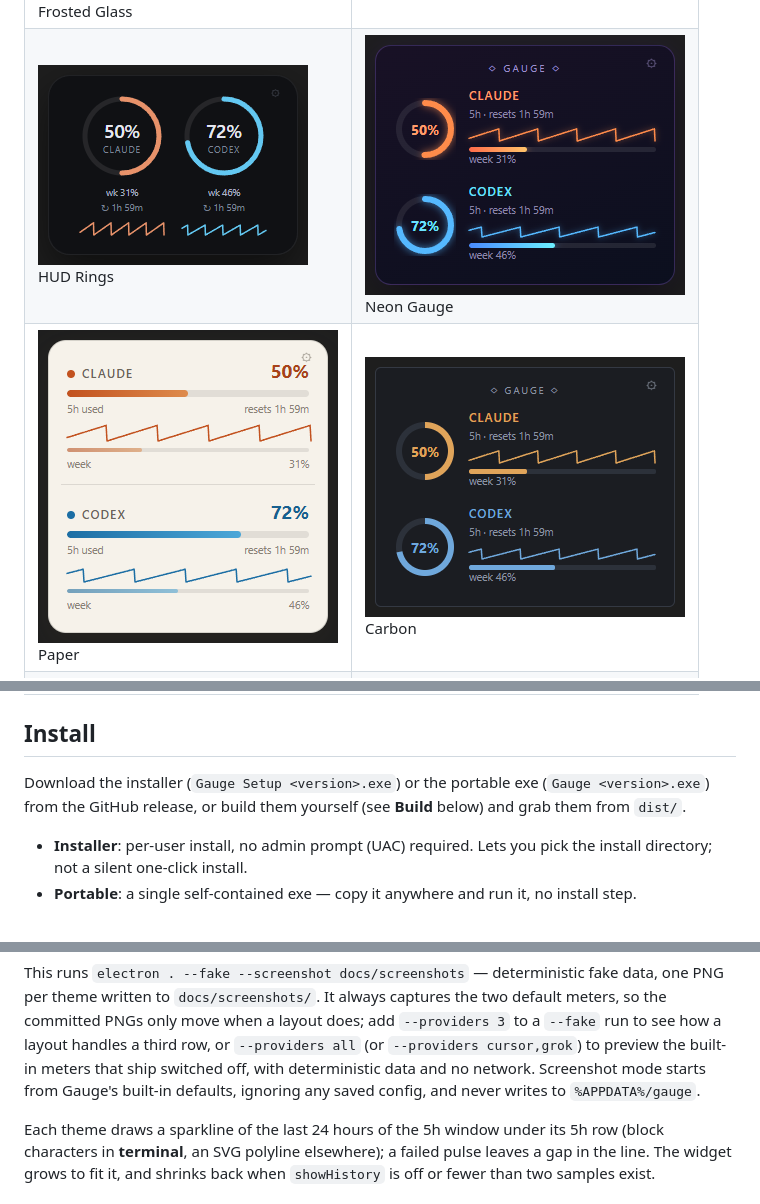
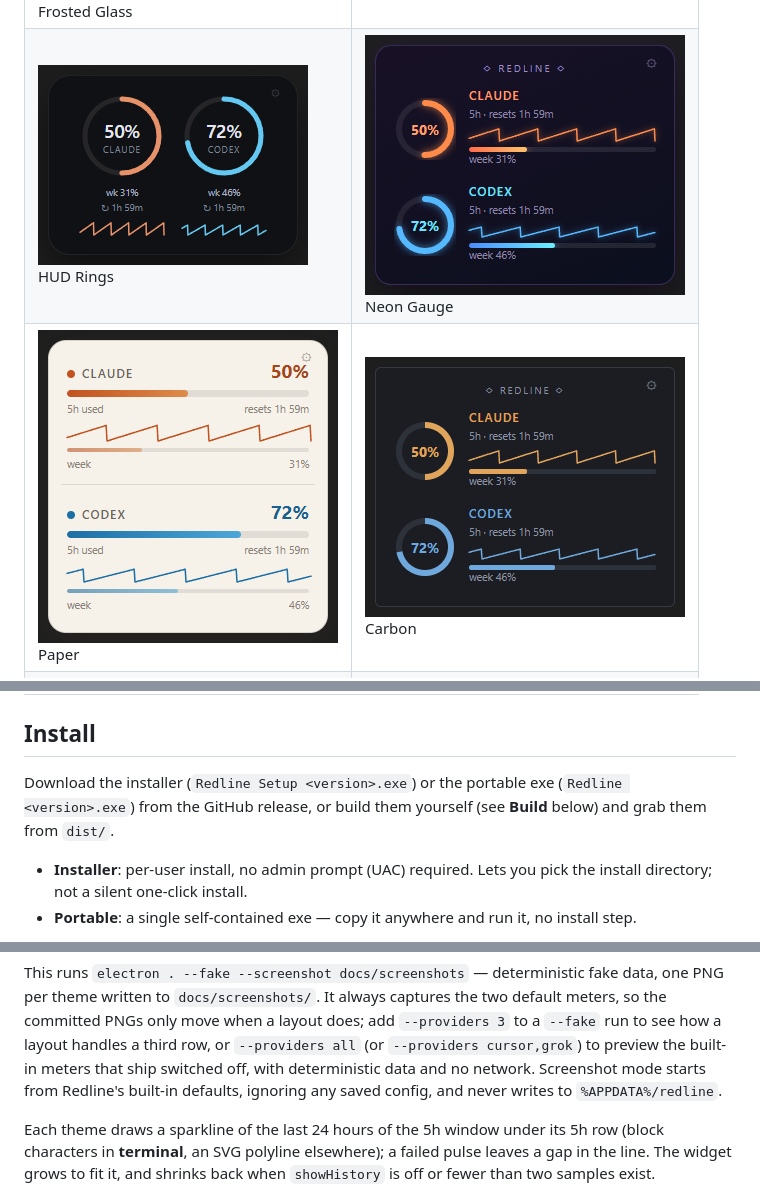
Before and after one commit to blaine-hiers/Redline, a Markdown page: README.md, 3 parts joined by grey strips. Rendered like a GitHub page; pictures changed too: docs/screenshots/carbon.png, docs/screenshots/neon.png.

Commit message:
rename to Redline

```diff
--- a/README.md
+++ b/README.md
@@ -17,8 +17,8 @@ lives in the system tray.
 
 ## Install
 
-Download the installer (`Gauge Setup <version>.exe`) or the portable exe
-(`Gauge <version>.exe`) from the GitHub release, or build them yourself
+Download the installer (`Redline Setup <version>.exe`) or the portable exe
+(`Redline <version>.exe`) from the GitHub release, or build them yourself
 (see **Build** below) and grab them from `dist/`.
 
 - **Installer**: per-user install, no admin prompt (UAC) required. Lets you pick
@@ -273,8 +273,8 @@ two default meters, so the committed PNGs only move when a layout does; add
 `--providers 3` to a `--fake` run to see how a layout handles a third row, or
 `--providers all` (or `--providers cursor,grok`) to preview the built-in meters
 that ship switched off, with deterministic data and no network. Screenshot mode starts
-from Gauge's built-in defaults, ignoring any saved config, and never
-writes to `%APPDATA%/gauge`.
+from Redline's built-in defaults, ignoring any saved config, and never
+writes to `%APPDATA%/redline`.
 
 Each theme draws a sparkline of the last 24 hours of the 5h window under its 5h
 row (block characters in **terminal**, an SVG polyline elsewhere); a failed pulse
```
Also changed, not shown: other parts of README.md (+2 -2 lines), 9 other files.
